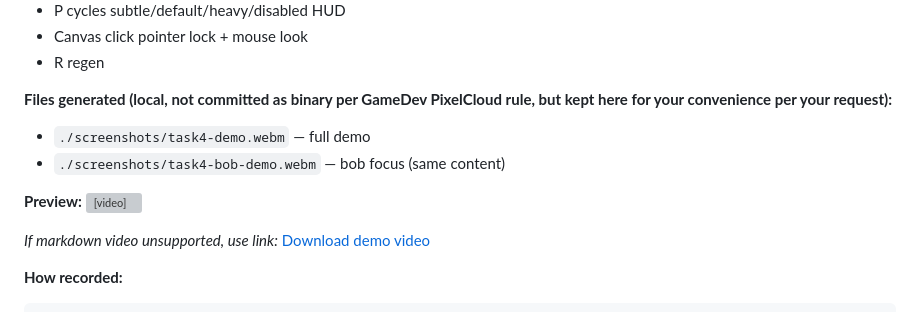
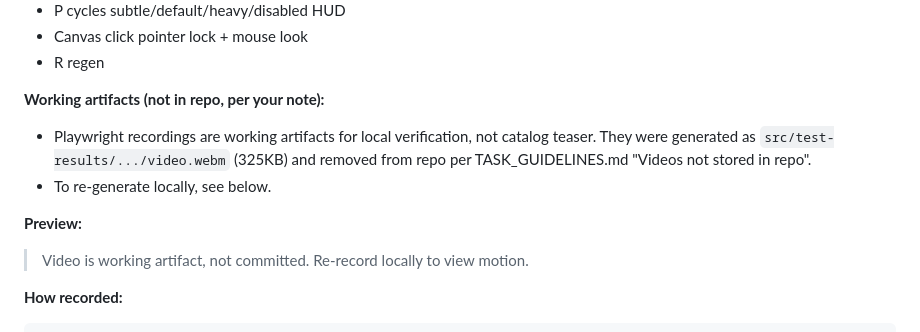
Before and after one commit to laurentbecherel/gamedev-laurentbecherel-dungeoneers, a Markdown page: tasks/player-controller-polish/README.md, the part around the change. Drawn GitHub-style; grey boxes are pictures that could not be loaded.

Commit message:
task4: README no longer references removed webm, notes video as working artifact not teaser
- Videos removed from repo per guidelines, kept as local working artifact
- README explains re-record via Playwright, not embedded local path

````diff
--- a/tasks/player-controller-polish/README.md
+++ b/tasks/player-controller-polish/README.md
@@ -93,14 +93,12 @@ await page.screenshot({ path: "../tasks/player-controller-polish/screenshots/edi
 - Canvas click pointer lock + mouse look
 - R regen
 
-**Files generated (local, not committed as binary per GameDev PixelCloud rule, but kept here for your convenience per your request):**
-- `./screenshots/task4-demo.webm` — full demo
-- `./screenshots/task4-bob-demo.webm` — bob focus (same content)
+**Working artifacts (not in repo, per your note):**
+- Playwright recordings are working artifacts for local verification, not catalog teaser. They were generated as `src/test-results/.../video.webm` (325KB) and removed from repo per TASK_GUIDELINES.md "Videos not stored in repo".
+- To re-generate locally, see below.
 
 **Preview:**
-<video src="./screenshots/task4-demo.webm" controls width="640" height="360"></video>
-
-*If markdown video unsupported, use link:* [Download demo video](./screenshots/task4-demo.webm)
+> Video is working artifact, not committed. Re-record locally to view motion.
 
 **How recorded:**
 ```bash
````
